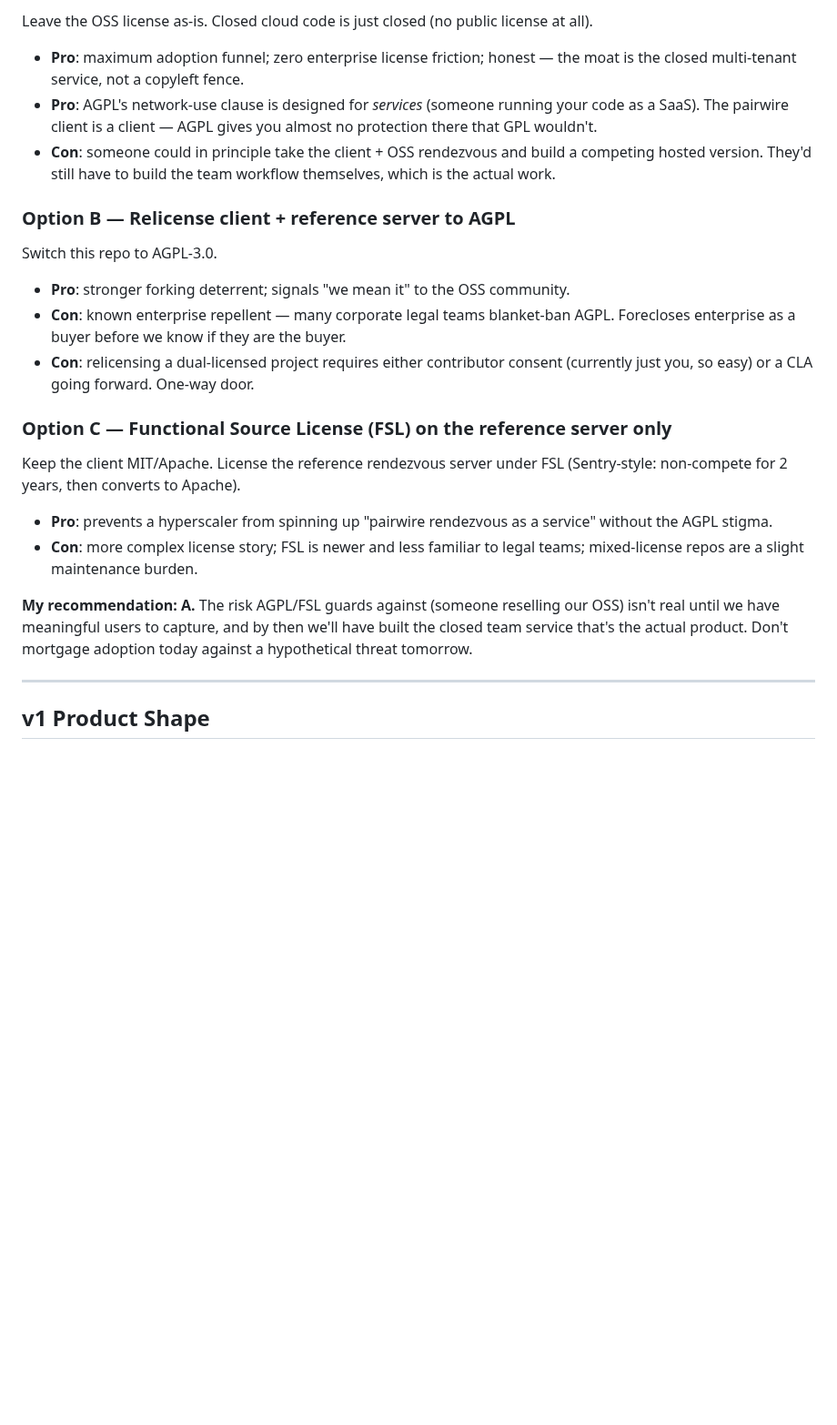
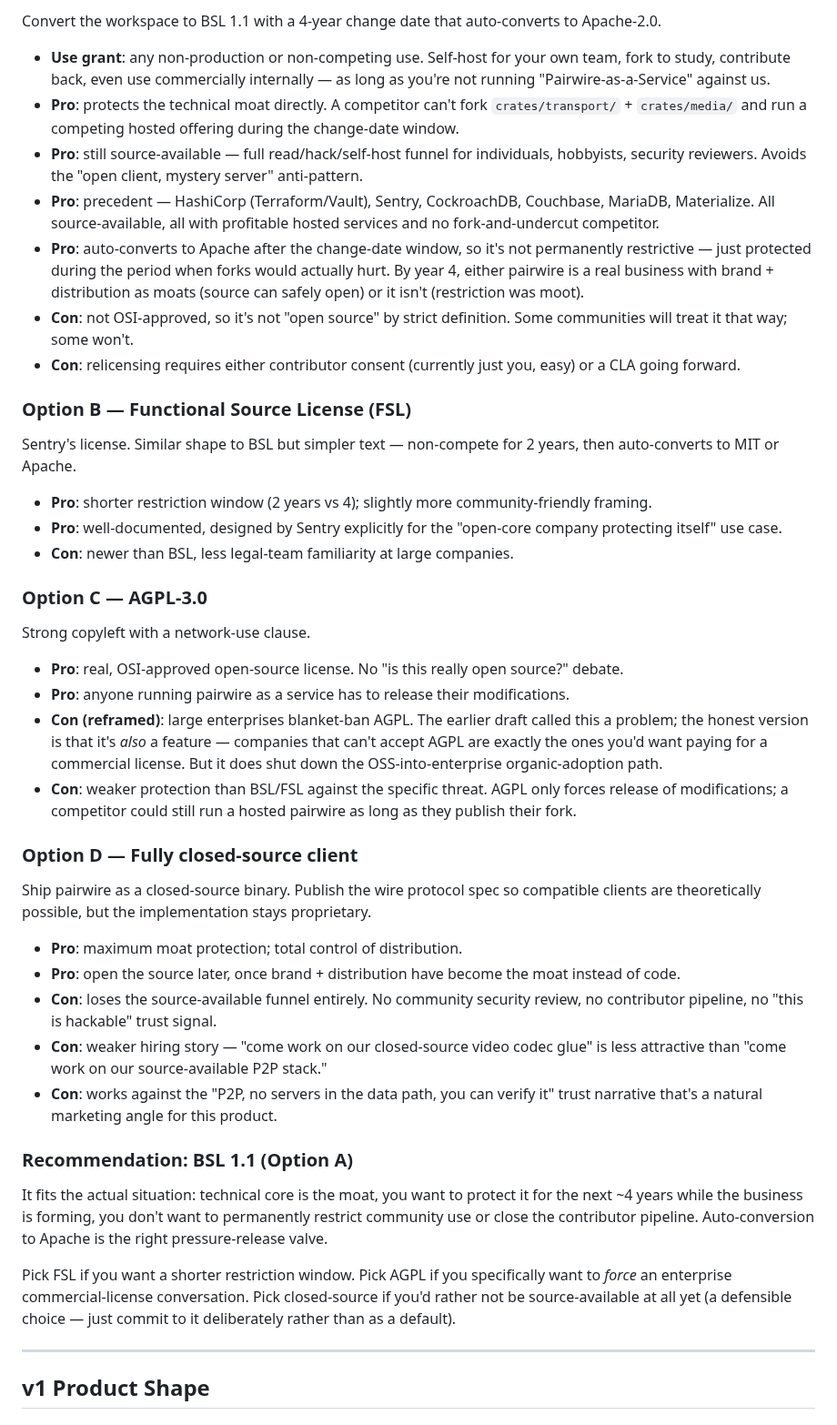
Before and after one commit to Bilaltariq98/pairwire, a Markdown page: docs/12-open-core-strategy.md, the part around one of its changes. Shown at 91% size. GitHub-like rendering; blank space fills up the shorter version.

```diff
--- a/docs/12-open-core-strategy.md
+++ b/docs/12-open-core-strategy.md
@@ -36,26 +56,46 @@ You currently have `MIT OR Apache-2.0` in the workspace `Cargo.toml`. Three viab
 
-Leave the OSS license as-is. Closed cloud code is just closed (no public license at all).
+Convert the workspace to BSL 1.1 with a 4-year change date that auto-converts to Apache-2.0.
 
-- **Pro**: maximum adoption funnel; zero enterprise license friction; honest — the moat is the closed multi-tenant service, not a copyleft fence.
-- **Pro**: AGPL's network-use clause is designed for *services* (someone running your code as a SaaS). The pairwire client is a client — AGPL gives you almost no protection there that GPL wouldn't.
-- **Con**: someone could in principle take the client + OSS rendezvous and build a competing hosted version. They'd still have to build the team workflow themselves, which is the actual work.
+- **Use grant**: any non-production or non-competing use. Self-host for your own team, fork to study, contribute back, even use commercially internally — as long as you're not running "Pairwire-as-a-Service" against us.
+- **Pro**: protects the technical moat directly. A competitor can't fork `crates/transport/` + `crates/media/` and run a competing hosted offering during the change-date window.
+- **Pro**: still source-available — full read/hack/self-host funnel for individuals, hobbyists, security reviewers. Avoids the "open client, mystery server" anti-pattern.
+- **Pro**: precedent — HashiCorp (Terraform/Vault), Sentry, CockroachDB, Couchbase, MariaDB, Materialize. All source-available, all with profitable hosted services and no fork-and-undercut competitor.
+- **Pro**: auto-converts to Apache after the change-date window, so it's not permanently restrictive — just protected during the period when forks would actually hurt. By year 4, either pairwire is a real business with brand + distribution as moats (source can safely open) or it isn't (restriction was moot).
+- **Con**: not OSI-approved, so it's not "open source" by strict definition. Some communities will treat it that way; some won't.
+- **Con**: relicensing requires either contributor consent (currently just you, easy) or a CLA going forward.
 
-### Option B — Relicense client + reference server to AGPL
+### Option B — Functional Source License (FSL)
 
-Switch this repo to AGPL-3.0.
+Sentry's license. Similar shape to BSL but simpler text — non-compete for 2 years, then auto-converts to MIT or Apache.
 
-- **Pro**: stronger forking deterrent; signals "we mean it" to the OSS community.
-- **Con**: known enterprise repellent — many corporate legal teams blanket-ban AGPL. Forecloses enterprise as a buyer before we know if they are the buyer.
-- **Con**: relicensing a dual-licensed project requires either contributor consent (currently just you, so easy) or a CLA going forward. One-way door.
+- **Pro**: shorter restriction window (2 years vs 4); slightly more community-friendly framing.
+- **Pro**: well-documented, designed by Sentry explicitly for the "open-core company protecting itself" use case.
+- **Con**: newer than BSL, less legal-team familiarity at large companies.
 
-### Option C — Functional Source License (FSL) on the reference server only
+### Option C — AGPL-3.0
 
-Keep the client MIT/Apache. License the reference rendezvous server under FSL (Sentry-style: non-compete for 2 years, then converts to Apache).
+Strong copyleft with a network-use clause.
 
-- **Pro**: prevents a hyperscaler from spinning up "pairwire rendezvous as a service" without the AGPL stigma.
-- **Con**: more complex license story; FSL is newer and less familiar to legal teams; mixed-license repos are a slight maintenance burden.
+- **Pro**: real, OSI-approved open-source license. No "is this really open source?" debate.
+- **Pro**: anyone running pairwire as a service has to release their modifications.
+- **Con (reframed)**: large enterprises blanket-ban AGPL. The earlier draft called this a problem; the honest version is that it's *also* a feature — companies that can't accept AGPL are exactly the ones you'd want paying for a commercial license. But it does shut down the OSS-into-enterprise organic-adoption path.
+- **Con**: weaker protection than BSL/FSL against the specific threat. AGPL only forces release of modifications; a competitor could still run a hosted pairwire as long as they publish their fork.
 
-**My recommendation: A.** The risk AGPL/FSL guards against (someone reselling our OSS) isn't real until we have meaningful users to capture, and by then we'll have built the closed team service that's the actual product. Don't mortgage adoption today against a hypothetical threat tomorrow.
+### Option D — Fully closed-source client
+
+Ship pairwire as a closed-source binary. Publish the wire protocol spec so compatible clients are theoretically possible, but the implementation stays proprietary.
+
+- **Pro**: maximum moat protection; total control of distribution.
+- **Pro**: open the source later, once brand + distribution have become the moat instead of code.
+- **Con**: loses the source-available funnel entirely. No community security review, no contributor pipeline, no "this is hackable" trust signal.
+- **Con**: weaker hiring story — "come work on our closed-source video codec glue" is less attractive than "come work on our source-available P2P stack."
+- **Con**: works against the "P2P, no servers in the data path, you can verify it" trust narrative that's a natural marketing angle for this product.
+
+### Recommendation: BSL 1.1 (Option A)
+
+It fits the actual situation: technical core is the moat, you want to protect it for the next ~4 years while the business is forming, you don't want to permanently restrict community use or close the contributor pipeline. Auto-conversion to Apache is the right pressure-release valve.
+
+Pick FSL if you want a shorter restriction window. Pick AGPL if you specifically want to *force* an enterprise commercial-license conversation. Pick closed-source if you'd rather not be source-available at all yet (a defensible choice — just commit to it deliberately rather than as a default).
 
 ---
 
```
Also changed, not shown: other parts of docs/12-open-core-strategy.md (+86 -49 lines).
